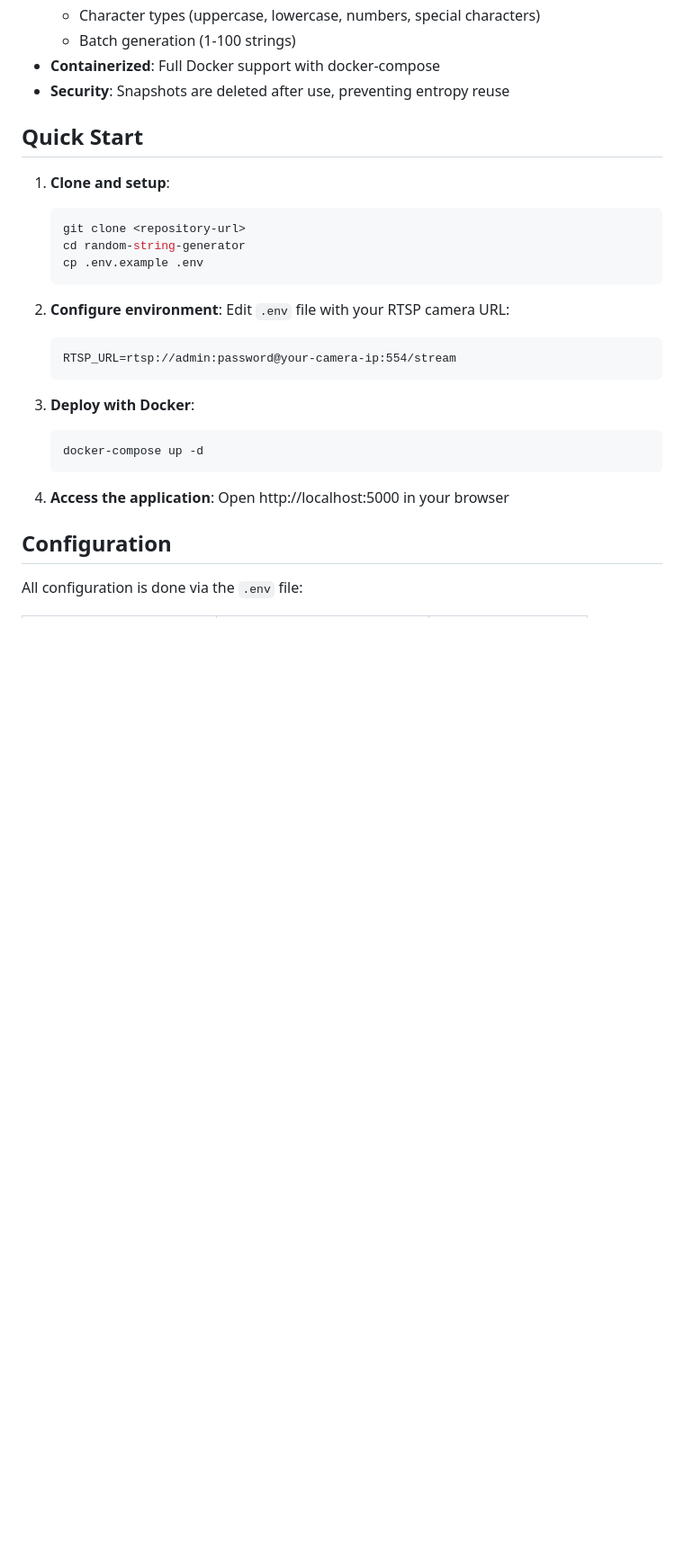
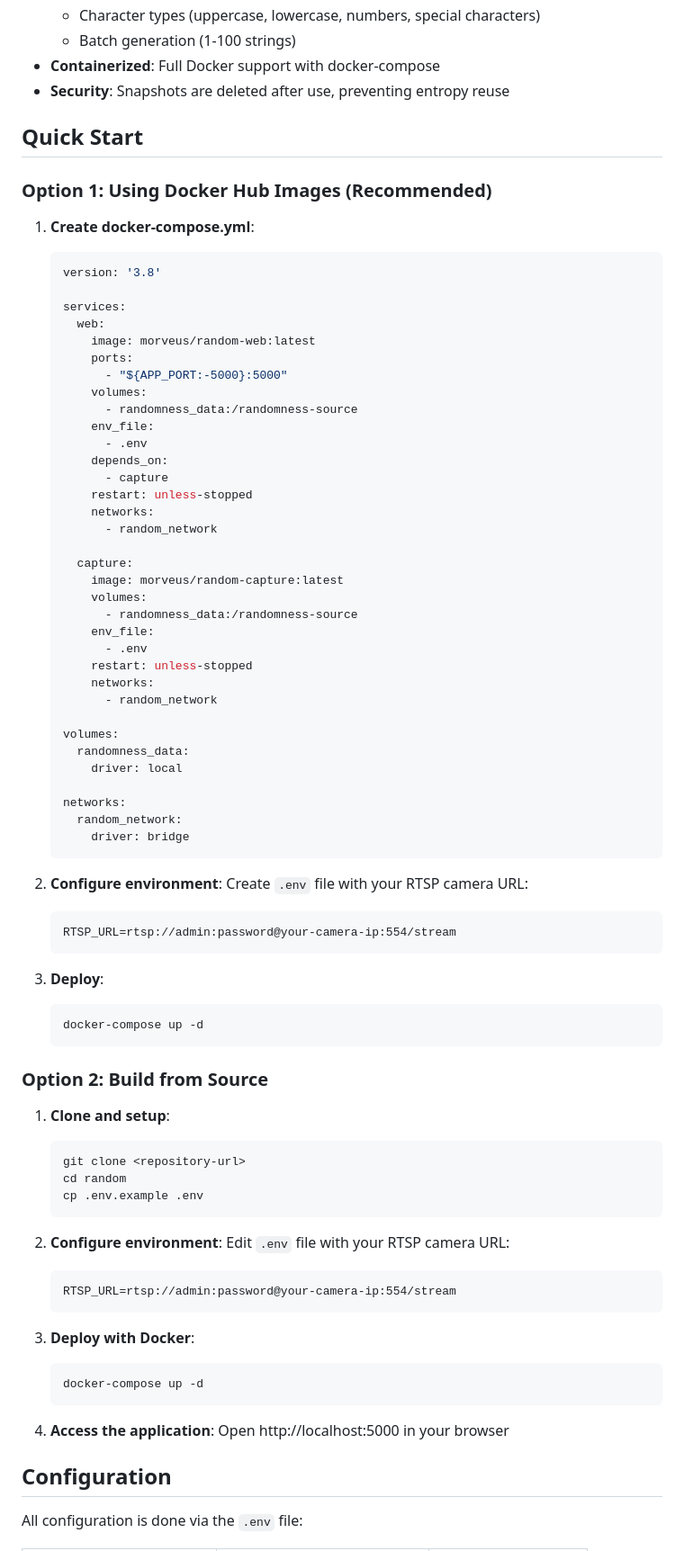
Before and after one commit to Morveus/random, a Markdown page: README.md, the part around the change printed below. Shown: that part at 90% size. Drawn GitHub-style; blank space fills up the shorter version.

````diff
--- a/README.md
+++ b/README.md
@@ -15,10 +15,63 @@ A containerized Python web application that generates cryptographically random s
 
 ## Quick Start
 
+### Option 1: Using Docker Hub Images (Recommended)
+
+1. **Create docker-compose.yml**:
+   ```yaml
+   version: '3.8'
+
+   services:
+     web:
+       image: morveus/random-web:latest
+       ports:
+         - "${APP_PORT:-5000}:5000"
+       volumes:
+         - randomness_data:/randomness-source
+       env_file:
+         - .env
+       depends_on:
+         - capture
+       restart: unless-stopped
+       networks:
+         - random_network
+
+     capture:
+       image: morveus/random-capture:latest
+       volumes:
+         - randomness_data:/randomness-source
+       env_file:
+         - .env
+       restart: unless-stopped
+       networks:
+         - random_network
+
+   volumes:
+     randomness_data:
+       driver: local
+
+   networks:
+     random_network:
+       driver: bridge
+   ```
+
+2. **Configure environment**:
+   Create `.env` file with your RTSP camera URL:
+   ```
+   RTSP_URL=rtsp://admin:password@your-camera-ip:554/stream
+   ```
+
+3. **Deploy**:
+   ```bash
+   docker-compose up -d
+   ```
+
+### Option 2: Build from Source
+
 1. **Clone and setup**:
    ```bash
    git clone <repository-url>
-   cd random-string-generator
+   cd random
    cp .env.example .env
    ```
 
````
Also changed, not shown: other parts of README.md (+13 -1 lines).
